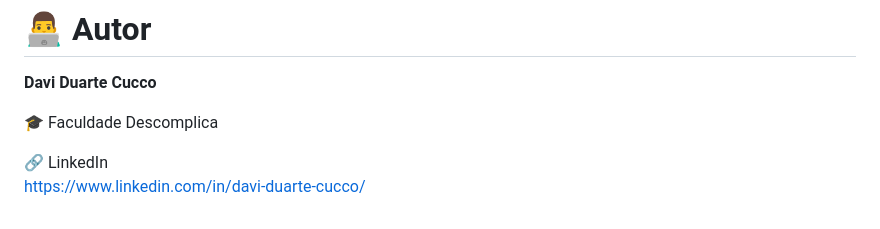
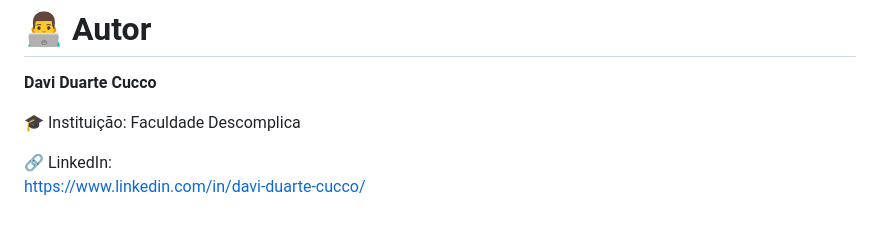
Before and after one commit to davicucco-cod/ifes-analise-preditiva, a Markdown page: README.md, the part around one of its changes. GitHub-like rendering.

```diff
--- a/README.md
+++ b/README.md
@@ -163,7 +143,7 @@ Desde que **mantidos os créditos ao autor original**.
 
 **Davi Duarte Cucco**
 
-🎓 Faculdade Descomplica
+🎓 Instituição: Faculdade Descomplica
 
-🔗 LinkedIn
+🔗 LinkedIn:
 https://www.linkedin.com/in/davi-duarte-cucco/
```
Also changed, not shown: other parts of README.md (+47 -67 lines).
